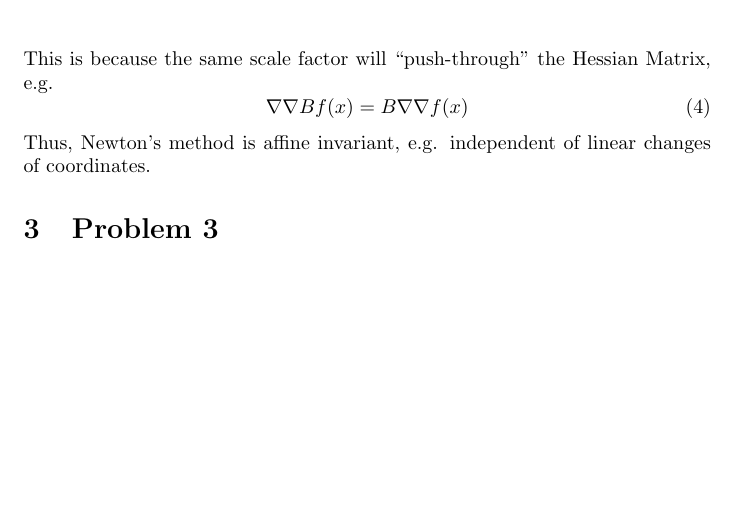
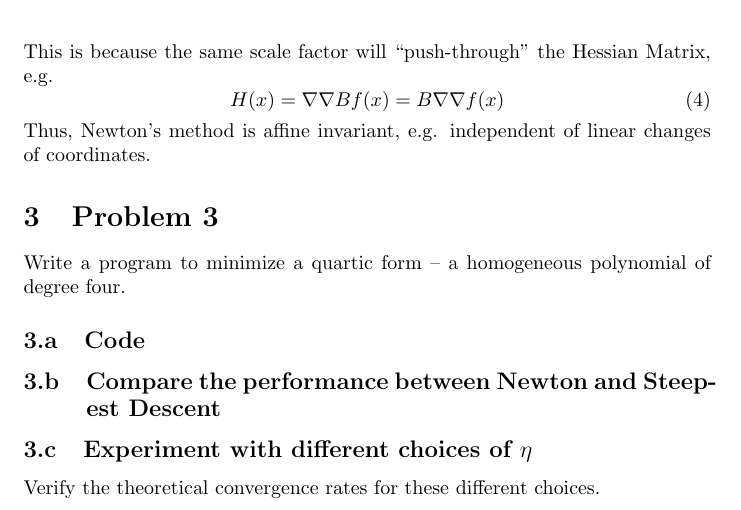
Before and after one commit to nicholasmalaya/arcanus, a LaTeX document (inv_prob/ps2/report.tex): part of page 3 of 3, cut so that both start at the same text, the shorter picture padded with empty space. Compiled offline with pdfLaTeX.

Commit message:
very slow moving here

```diff
--- a/inv_prob/ps2/report.tex
+++ b/inv_prob/ps2/report.tex
@@ -168,13 +168,22 @@ are solving,
 This is because the same scale factor will ``push-through'' the Hessian
 Matrix, e.g.
 \begin{equation}
-\nabla\nabla B f(x) = B \nabla\nabla f(x)
+H(x) = \nabla\nabla B f(x) = B \nabla\nabla f(x)
 \end{equation}
 Thus, Newton's method is affine invariant, e.g. independent of linear
 changes of coordinates.
 
 \section{Problem 3}
 
+Write a program to minimize a quartic form -- a homogeneous polynomial
+of degree four.
 
+\subsection{Code}
+
+\subsection{Compare the performance between Newton and Steepest Descent}
+
+\subsection{Experiment with different choices of $\eta$}
+
+Verify the theoretical convergence rates for these different choices.
 
 \end{document}
```
